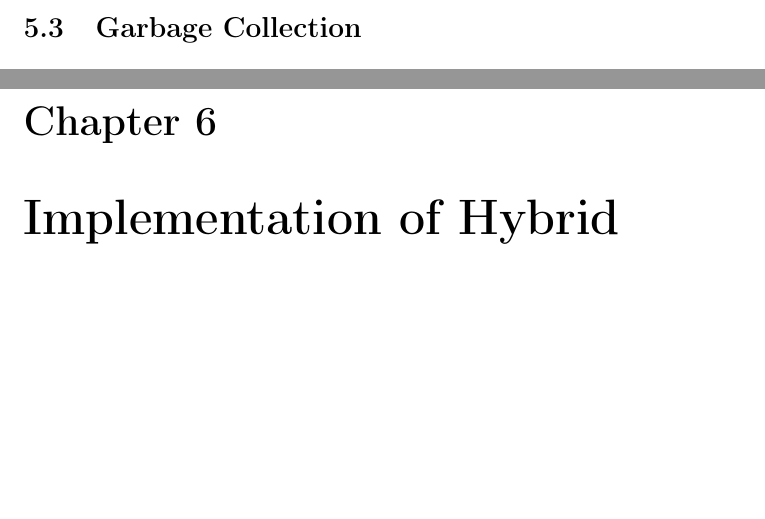
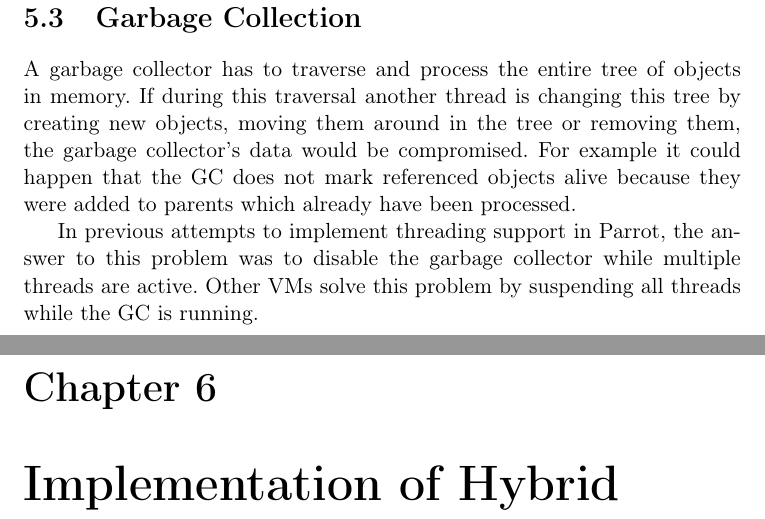
Before and after one commit to niner/HybridThreads, a LaTeX thesis (Paper.tex): two parts of pages 21 and 22 of 26 before the commit and two parts of pages 22 and 23 of 27 after it, joined at a grey line, cut so that both start at the same text, the shorter picture padded with empty space. Compiled offline with LaTeX, dvips and Ghostscript.

Commit message:
Some words about garbage collection

```diff
--- a/Paper.tex
+++ b/Paper.tex
@@ -257,6 +257,10 @@ In this scheme critical sections can simply be implemented by disabling preempti
 
 \section{Garbage Collection}
 
+A garbage collector has to traverse and process the entire tree of objects in memory. If during this traversal another thread is changing this tree by creating new objects, moving them around in the tree or removing them, the garbage collector's data would be compromised. For example it could happen that the GC does not mark referenced objects alive because they were added to parents which already have been processed.
+
+In previous attempts to implement threading support in Parrot, the answer to this problem was to disable the garbage collector while multiple threads are active. Other VMs solve this problem by suspending all threads while the GC is running.
+
 \chapter{Implementation of Hybrid Threads (15)}
 
 \section{Runloops (1)}
```
